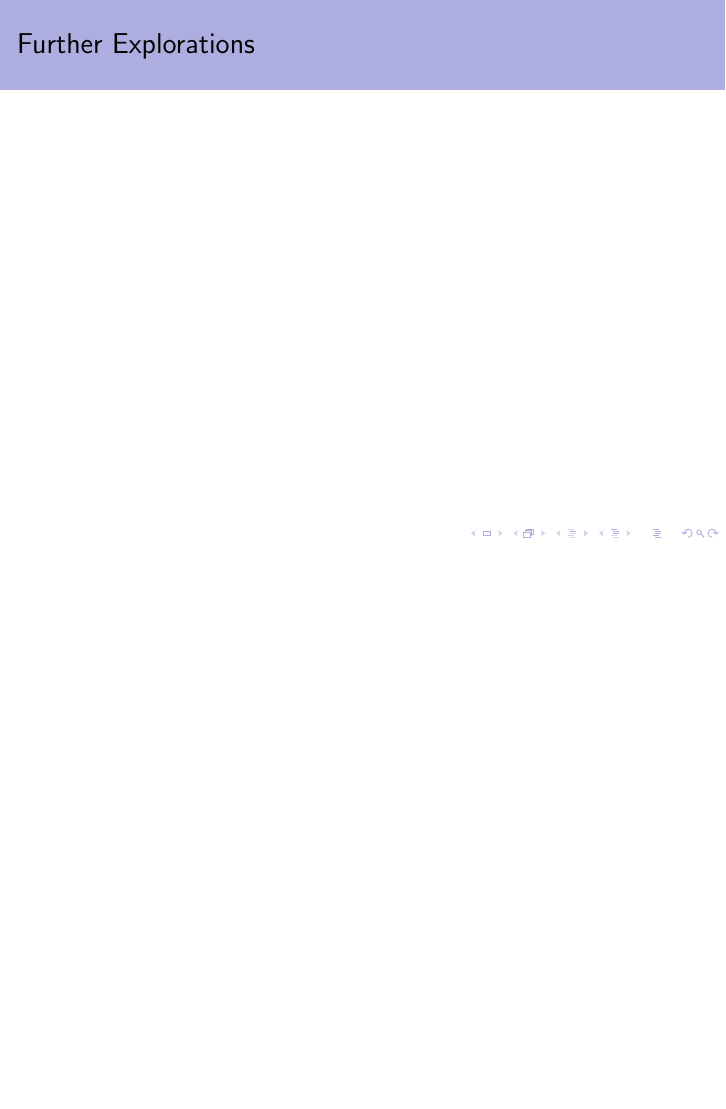
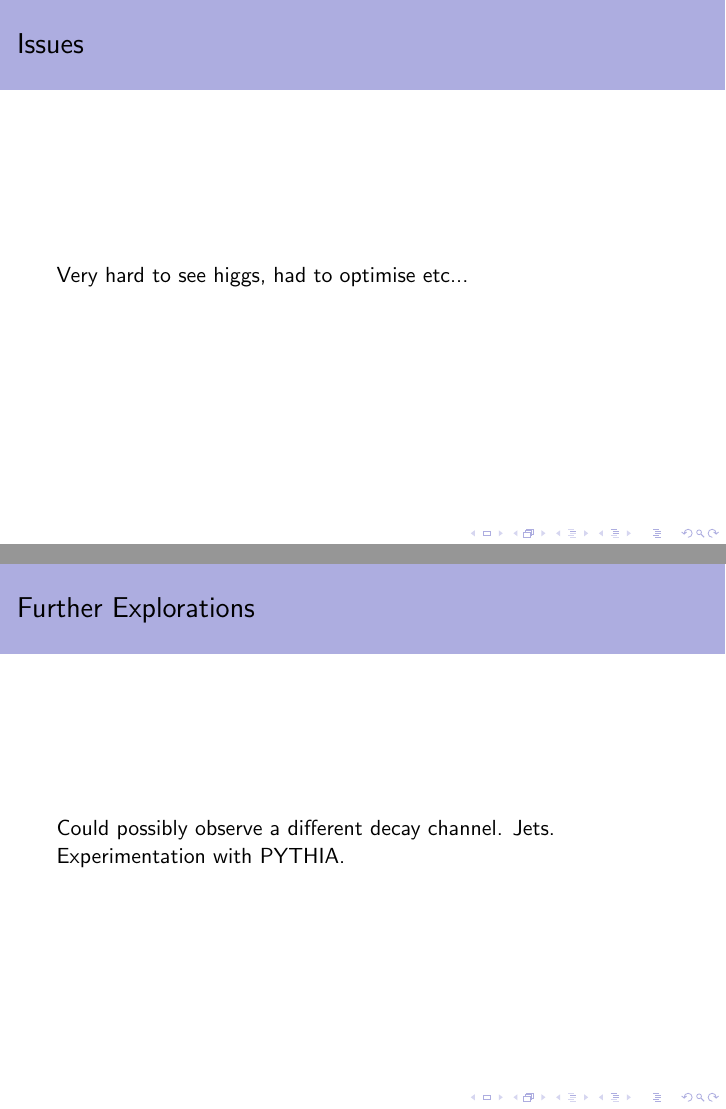
Before and after one commit to joebentley/higgs, LaTeX slides (talk/talk.tex): page 19 of 20 before the commit and pages 18 and 19 of 20 after it, the two joined at a grey line, the shorter picture padded with empty space. Compiled offline with pdfLaTeX.

Commit message:
Talk changes

```diff
--- a/talk/talk.tex
+++ b/talk/talk.tex
@@ -144,10 +144,15 @@ Actually observing it explanation
 
 \frame{
 \frametitle{Issues}
+
+Very hard to see higgs, had to optimise etc...
+
 }
 
 \frame{
 \frametitle{Further Explorations}
+
+Could possibly observe a different decay channel. Jets. Experimentation with PYTHIA.
 }
 
 \frame{
```
